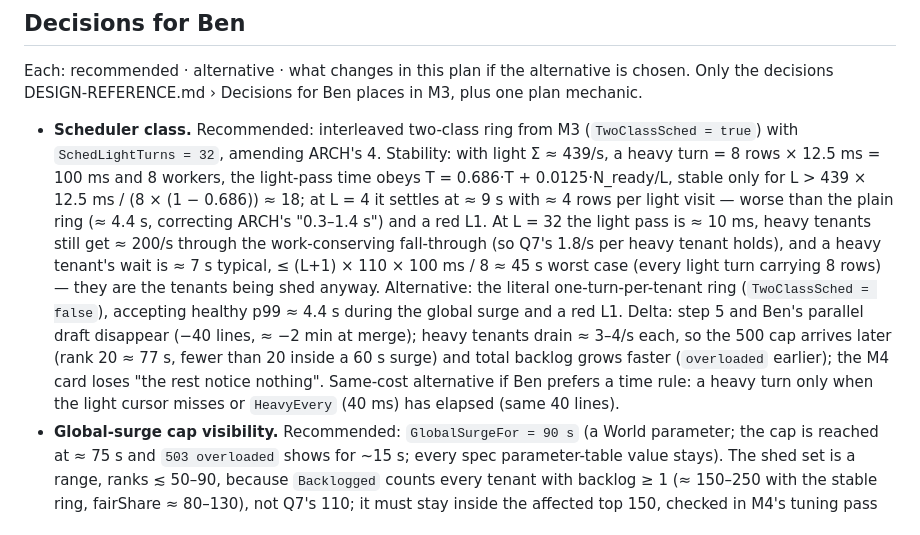
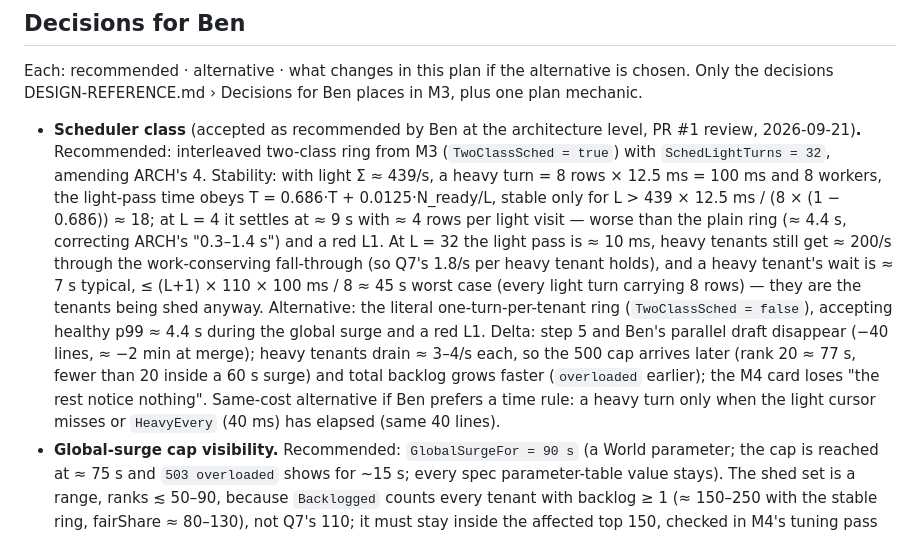
Before and after one commit to prabenzo/cmek, a Markdown page: docs/plan/M3.md, the part around the change. Drawn GitHub-style.

Commit message:
docs(plan): mark the scheduler-class decision accepted in M3 as well
Co-Authored-By: Claude Fable 5.1 <noreply@anthropic.com>
Claude-Session: https://claude.ai/code/session_01U4fvtJRDTogVHwcFfXhibz

```diff
--- a/docs/plan/M3.md
+++ b/docs/plan/M3.md
@@ -212,7 +212,7 @@ Global-surge arithmetic: DESIGN-REFERENCE.md › Q7; the only M3-specific additi
 
 Each: recommended · alternative · what changes in this plan if the alternative is chosen. Only the decisions DESIGN-REFERENCE.md › Decisions for Ben places in M3, plus one plan mechanic.
 
-- **Scheduler class.** Recommended: interleaved two-class ring from M3 (`TwoClassSched = true`) with `SchedLightTurns = 32`, amending ARCH's 4. Stability: with light Σ ≈ 439/s, a heavy turn = 8 rows × 12.5 ms = 100 ms and 8 workers, the light-pass time obeys T = 0.686·T + 0.0125·N_ready/L, stable only for L > 439 × 12.5 ms / (8 × (1 − 0.686)) ≈ 18; at L = 4 it settles at ≈ 9 s with ≈ 4 rows per light visit — worse than the plain ring (≈ 4.4 s, correcting ARCH's "0.3–1.4 s") and a red L1. At L = 32 the light pass is ≈ 10 ms, heavy tenants still get ≈ 200/s through the work-conserving fall-through (so Q7's 1.8/s per heavy tenant holds), and a heavy tenant's wait is ≈ 7 s typical, ≤ (L+1) × 110 × 100 ms / 8 ≈ 45 s worst case (every light turn carrying 8 rows) — they are the tenants being shed anyway. Alternative: the literal one-turn-per-tenant ring (`TwoClassSched = false`), accepting healthy p99 ≈ 4.4 s during the global surge and a red L1. Delta: step 5 and Ben's parallel draft disappear (−40 lines, ≈ −2 min at merge); heavy tenants drain ≈ 3–4/s each, so the 500 cap arrives later (rank 20 ≈ 77 s, fewer than 20 inside a 60 s surge) and total backlog grows faster (`overloaded` earlier); the M4 card loses "the rest notice nothing". Same-cost alternative if Ben prefers a time rule: a heavy turn only when the light cursor misses or `HeavyEvery` (40 ms) has elapsed (same 40 lines).
+- **Scheduler class** (accepted as recommended by Ben at the architecture level, PR #1 review, 2026-09-21)**.** Recommended: interleaved two-class ring from M3 (`TwoClassSched = true`) with `SchedLightTurns = 32`, amending ARCH's 4. Stability: with light Σ ≈ 439/s, a heavy turn = 8 rows × 12.5 ms = 100 ms and 8 workers, the light-pass time obeys T = 0.686·T + 0.0125·N_ready/L, stable only for L > 439 × 12.5 ms / (8 × (1 − 0.686)) ≈ 18; at L = 4 it settles at ≈ 9 s with ≈ 4 rows per light visit — worse than the plain ring (≈ 4.4 s, correcting ARCH's "0.3–1.4 s") and a red L1. At L = 32 the light pass is ≈ 10 ms, heavy tenants still get ≈ 200/s through the work-conserving fall-through (so Q7's 1.8/s per heavy tenant holds), and a heavy tenant's wait is ≈ 7 s typical, ≤ (L+1) × 110 × 100 ms / 8 ≈ 45 s worst case (every light turn carrying 8 rows) — they are the tenants being shed anyway. Alternative: the literal one-turn-per-tenant ring (`TwoClassSched = false`), accepting healthy p99 ≈ 4.4 s during the global surge and a red L1. Delta: step 5 and Ben's parallel draft disappear (−40 lines, ≈ −2 min at merge); heavy tenants drain ≈ 3–4/s each, so the 500 cap arrives later (rank 20 ≈ 77 s, fewer than 20 inside a 60 s surge) and total backlog grows faster (`overloaded` earlier); the M4 card loses "the rest notice nothing". Same-cost alternative if Ben prefers a time rule: a heavy turn only when the light cursor misses or `HeavyEvery` (40 ms) has elapsed (same 40 lines).
 - **Global-surge cap visibility.** Recommended: `GlobalSurgeFor = 90 s` (a World parameter; the cap is reached at ≈ 75 s and `503 overloaded` shows for ~15 s; every spec parameter-table value stays). The shed set is a range, ranks ≲ 50–90, because `Backlogged` counts every tenant with backlog ≥ 1 (≈ 150–250 with the stable ring, fairShare ≈ 80–130), not Q7's 110; it must stay inside the affected top 150, checked in M4's tuning pass (hand-off item 5; levers: `GlobalSurgeAffectedTop = 200` in `Demo()`, or count `Backlogged` only above `ClaimBatch` — one comparison in the M1 ledger update). Alternative: `GlobalBacklogCap = 12,000` (a binding table value; cap at ≈ 35 s, ~25 s of `overloaded` inside a 60 s surge). Delta: `Demo()` sets `GlobalBacklogCap = 12000`, `GlobalSurgeFor = 60s`; `docs/SPEC.md`'s load-settings table is edited to 12,000 (Ben's call); fairShare ≈ 109 so the heavy set grows to ranks ≲ 75; the ×10 acceptance hits the cap at ≈ 8–12 s; the M5 L4 bound becomes total ≤ 24,000.
 - **M3 slack use.** Recommended: Claude's stream has 0 slack (Files), so the pull is on Ben's lane: `Store.Expire` at 2:12–2:18, compiled, not wired (M5 skips it, as `M5.md` already says); if Ben finishes early, `Census` next (same file, SQL in ARCH › SQL). Alternative: Ben uses 2:12–2:18 for M4's card copy instead. Delta: M5's 3:15–3:23 Ben slot keeps `Expire`; M4 step 1 is unchanged either way.
 - **Scenario targets (the half M3 builds; ARCH › Decisions for Ben › Scenario targets — the revoke-rank half is M4's).** Recommended: `SurgeTenantRank = 5` (≈ 8/s → 800/s offered at ×100) and `GlobalSurgeAffectedTop = 150`. Alternative: rank 1 (4,000/s from one generator goroutine, which may not keep up) and top 50 (L1 more likely to flicker on ranks 51–110). Delta: two `Demo()` lines; the shed-set check in hand-off item (5) changes its bound (curl ranks 40/50/60 instead of 120/150/200, and with the shed set at ranks ≲ 50–90 the `GlobalSurgeAffectedTop = 200` lever becomes the only way to keep it inside the affected set); with rank 1 the step-9 tenant-surge numbers become `rate_limited ≈ 3,900` / `accepted ≈ 100` and the DEK observation above no longer holds (rotation every ≈ 12.5 s returns, Q14).
```
